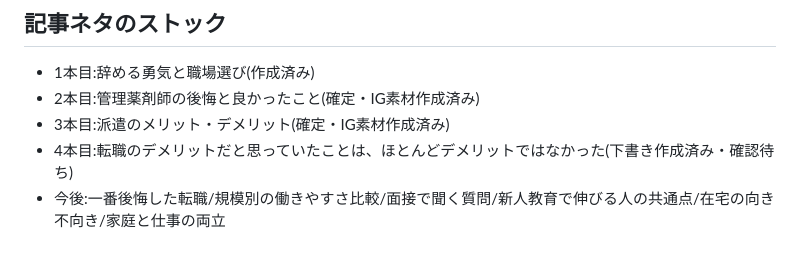
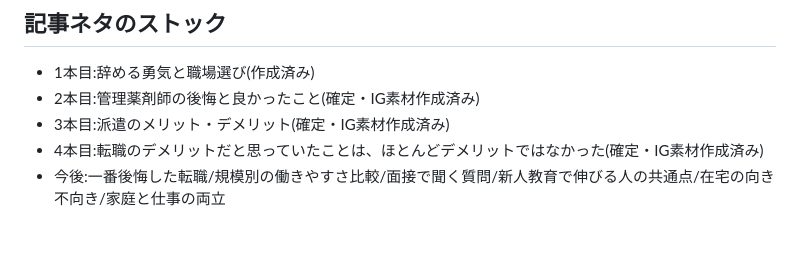
Before and after one commit to mourisu1/coffee-lp, a Markdown page: sns-yakuzaishi/CLAUDE.md, the part around the change. GitHub-like rendering.

Commit message:
Mark article 4 as finalized
Co-Authored-By: Claude Sonnet 5.5 <noreply@anthropic.com>
Claude-Session: https://claude.ai/code/session_01WSRACo8Nuf2R8LrX84uhoW

```diff
--- a/sns-yakuzaishi/CLAUDE.md
+++ b/sns-yakuzaishi/CLAUDE.md
@@ -103,5 +103,5 @@
 - 1本目:辞める勇気と職場選び(作成済み)
 - 2本目:管理薬剤師の後悔と良かったこと(確定・IG素材作成済み)
 - 3本目:派遣のメリット・デメリット(確定・IG素材作成済み)
-- 4本目:転職のデメリットだと思っていたことは、ほとんどデメリットではなかった(下書き作成済み・確認待ち)
+- 4本目:転職のデメリットだと思っていたことは、ほとんどデメリットではなかった(確定・IG素材作成済み)
 - 今後:一番後悔した転職/規模別の働きやすさ比較/面接で聞く質問/新人教育で伸びる人の共通点/在宅の向き不向き/家庭と仕事の両立
```
